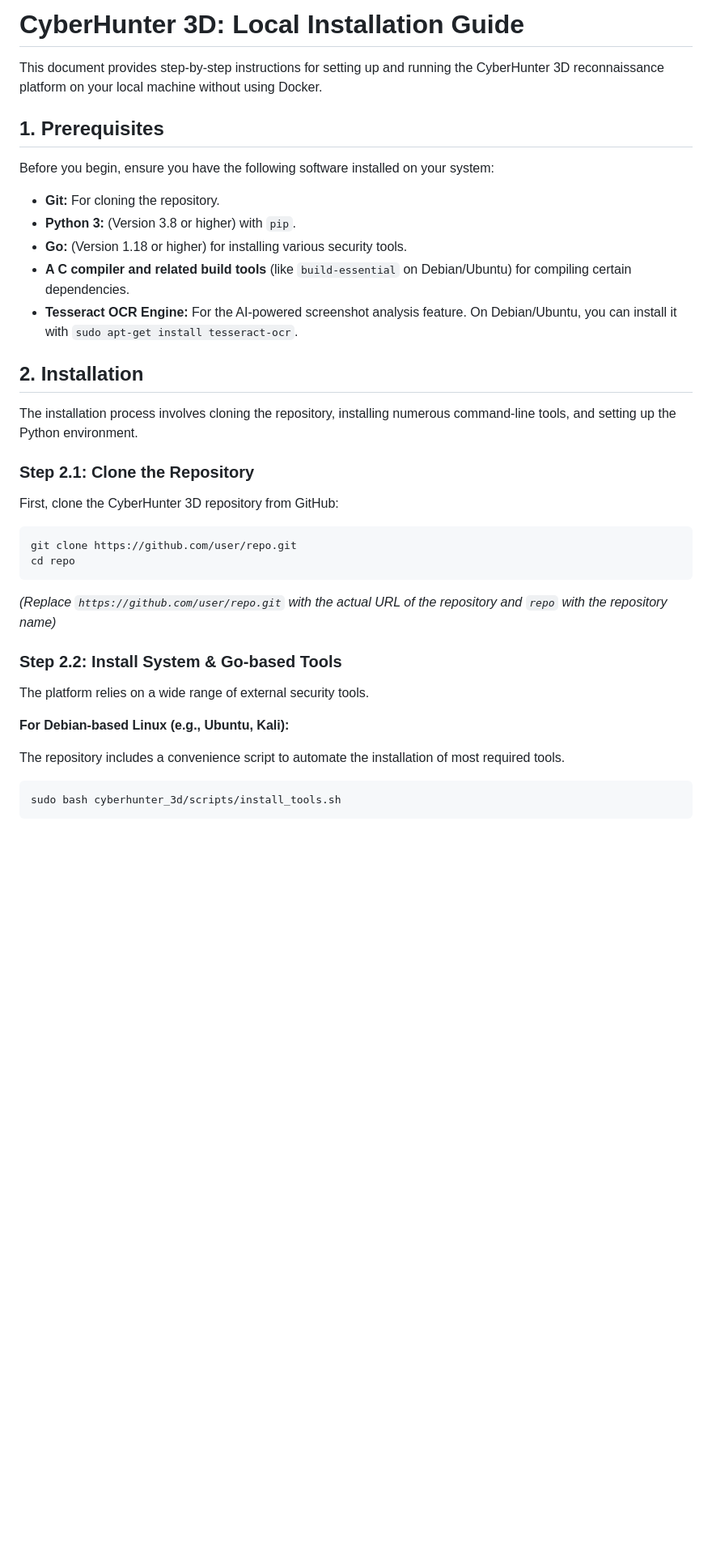
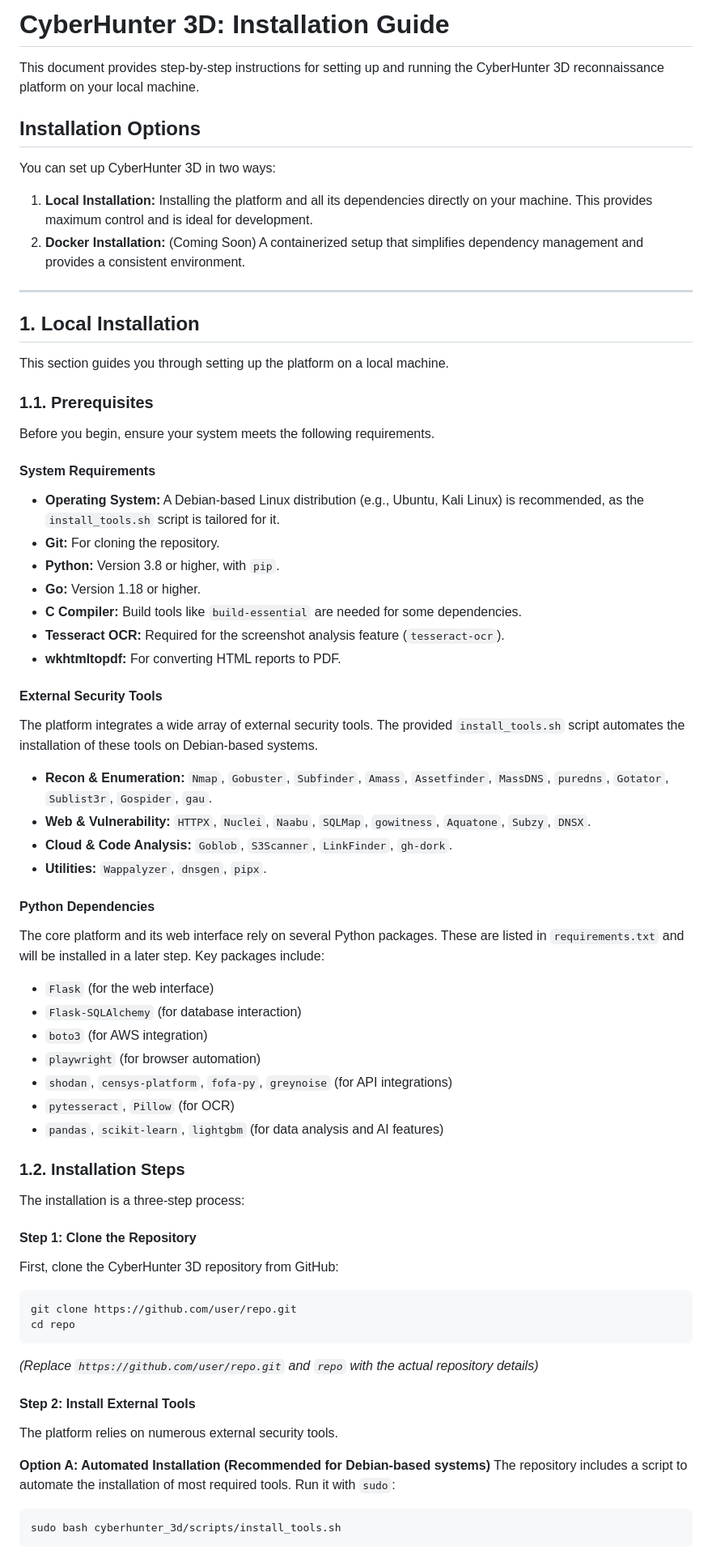
Before and after one commit to Fussin/AutoPen, a Markdown page: LocalInstall.md, the part around one of its changes. Shown at 81% size. Rendered like a GitHub page; blank space fills up the shorter version.

````diff
--- a/LocalInstall.md
+++ b/LocalInstall.md
@@ -1,39 +1,68 @@
-# CyberHunter 3D: Local Installation Guide
+# CyberHunter 3D: Installation Guide
 
-This document provides step-by-step instructions for setting up and running the CyberHunter 3D reconnaissance platform on your local machine without using Docker.
+This document provides step-by-step instructions for setting up and running the CyberHunter 3D reconnaissance platform on your local machine.
 
-## 1. Prerequisites
+## Installation Options
 
-Before you begin, ensure you have the following software installed on your system:
+You can set up CyberHunter 3D in two ways:
 
+1.  **Local Installation:** Installing the platform and all its dependencies directly on your machine. This provides maximum control and is ideal for development.
+2.  **Docker Installation:** (Coming Soon) A containerized setup that simplifies dependency management and provides a consistent environment.
+
+---
+
+## 1. Local Installation
+
+This section guides you through setting up the platform on a local machine.
+
+### 1.1. Prerequisites
+
+Before you begin, ensure your system meets the following requirements.
+
+#### System Requirements
+*   **Operating System:** A Debian-based Linux distribution (e.g., Ubuntu, Kali Linux) is recommended, as the `install_tools.sh` script is tailored for it.
 *   **Git:** For cloning the repository.
-*   **Python 3:** (Version 3.8 or higher) with `pip`.
-*   **Go:** (Version 1.18 or higher) for installing various security tools.
-*   **A C compiler and related build tools** (like `build-essential` on Debian/Ubuntu) for compiling certain dependencies.
-*   **Tesseract OCR Engine:** For the AI-powered screenshot analysis feature. On Debian/Ubuntu, you can install it with `sudo apt-get install tesseract-ocr`.
+*   **Python:** Version 3.8 or higher, with `pip`.
+*   **Go:** Version 1.18 or higher.
+*   **C Compiler:** Build tools like `build-essential` are needed for some dependencies.
+*   **Tesseract OCR:** Required for the screenshot analysis feature (`tesseract-ocr`).
+*   **wkhtmltopdf:** For converting HTML reports to PDF.
 
-## 2. Installation
+#### External Security Tools
+The platform integrates a wide array of external security tools. The provided `install_tools.sh` script automates the installation of these tools on Debian-based systems.
 
-The installation process involves cloning the repository, installing numerous command-line tools, and setting up the Python environment.
+*   **Recon & Enumeration:** `Nmap`, `Gobuster`, `Subfinder`, `Amass`, `Assetfinder`, `MassDNS`, `puredns`, `Gotator`, `Sublist3r`, `Gospider`, `gau`.
+*   **Web & Vulnerability:** `HTTPX`, `Nuclei`, `Naabu`, `SQLMap`, `gowitness`, `Aquatone`, `Subzy`, `DNSX`.
+*   **Cloud & Code Analysis:** `Goblob`, `S3Scanner`, `LinkFinder`, `gh-dork`.
+*   **Utilities:** `Wappalyzer`, `dnsgen`, `pipx`.
 
-### Step 2.1: Clone the Repository
+#### Python Dependencies
+The core platform and its web interface rely on several Python packages. These are listed in `requirements.txt` and will be installed in a later step. Key packages include:
+*   `Flask` (for the web interface)
+*   `Flask-SQLAlchemy` (for database interaction)
+*   `boto3` (for AWS integration)
+*   `playwright` (for browser automation)
+*   `shodan`, `censys-platform`, `fofa-py`, `greynoise` (for API integrations)
+*   `pytesseract`, `Pillow` (for OCR)
+*   `pandas`, `scikit-learn`, `lightgbm` (for data analysis and AI features)
 
+### 1.2. Installation Steps
+
+The installation is a three-step process:
+
+#### Step 1: Clone the Repository
 First, clone the CyberHunter 3D repository from GitHub:
-
 ```bash
 git clone https://github.com/user/repo.git
 cd repo
 ```
-*(Replace `https://github.com/user/repo.git` with the actual URL of the repository and `repo` with the repository name)*
+*(Replace `https://github.com/user/repo.git` and `repo` with the actual repository details)*
 
-### Step 2.2: Install System & Go-based Tools
+#### Step 2: Install External Tools
+The platform relies on numerous external security tools.
 
-The platform relies on a wide range of external security tools.
-
-**For Debian-based Linux (e.g., Ubuntu, Kali):**
-
-The repository includes a convenience script to automate the installation of most required tools.
-
+**Option A: Automated Installation (Recommended for Debian-based systems)**
+The repository includes a script to automate the installation of most required tools. Run it with `sudo`:
 ```bash
 sudo bash cyberhunter_3d/scripts/install_tools.sh
 ```
````
Also changed, not shown: other parts of LocalInstall.md (+57 -86 lines).
